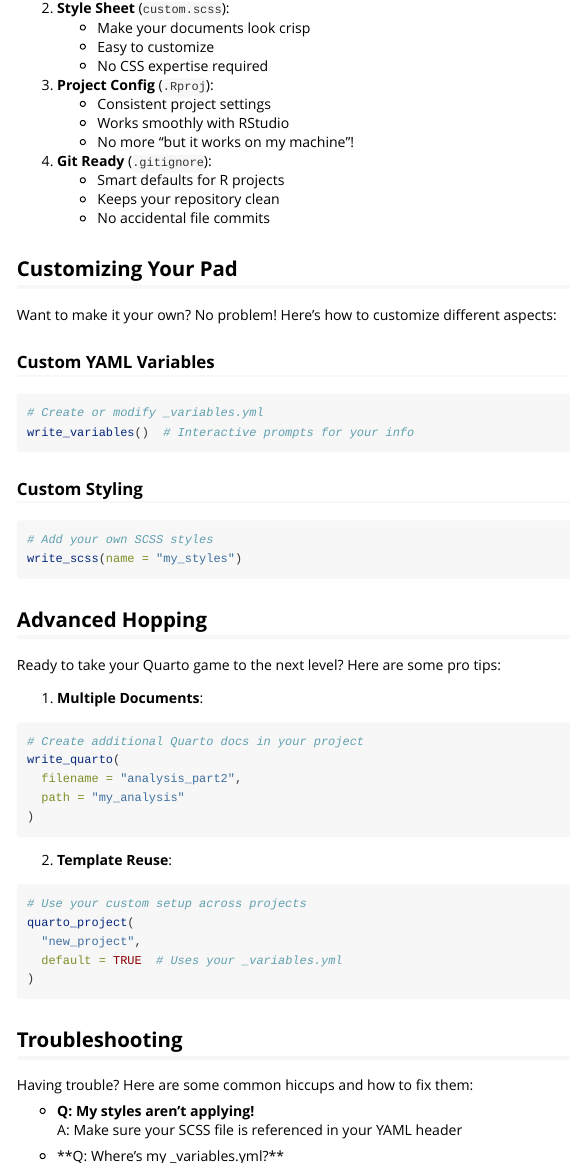
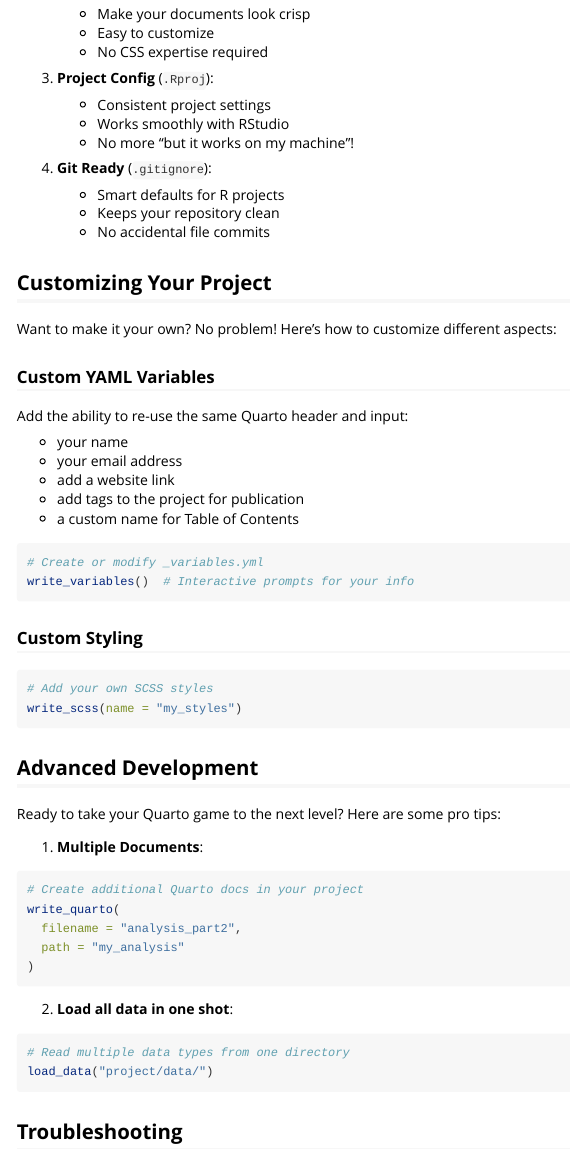
Before and after one commit to kyleGrealis/froggeR, an R Markdown document (vignettes/froggeR.Rmd): the page in a window 1100 px wide, from 780 px down before the commit and from 900 px down after it. Rendered offline with R 4.5, knitr and Pandoc, with nearby package versions.

Commit message:
updating README & vignettes

````diff
--- a/vignettes/froggeR.Rmd
+++ b/vignettes/froggeR.Rmd
@@ -50,30 +51,42 @@ Boom! 🎉 Just like that, you've got:
 When you create a project with `froggeR`, here's what you get (no flies included):
 
 1. **Quarto Document** (`my_analysis.qmd`):
+
    - Pre-configured YAML header
    - Clean, professional styling
    - Ready for your brilliant analysis!
 
 2. **Style Sheet** (`custom.scss`):
+
    - Make your documents look crisp
    - Easy to customize
    - No CSS expertise required
 
 3. **Project Config** (`.Rproj`):
+
    - Consistent project settings
    - Works smoothly with RStudio
    - No more "but it works on my machine"!
 
 4. **Git Ready** (`.gitignore`):
+
    - Smart defaults for R projects
    - Keeps your repository clean
    - No accidental file commits
 
-## Customizing Your Pad
+## Customizing Your Project
 
 Want to make it your own? No problem! Here's how to customize different aspects:
 
 ### Custom YAML Variables
+
+Add the ability to re-use the same Quarto header and input:
+
+- your name
+- your email address
+- add a website link
+- add tags to the project for publication
+- a custom name for Table of Contents
 
 ```r
 # Create or modify _variables.yml
@@ -87,7 +100,7 @@ write_variables()  # Interactive prompts for your info
 write_scss(name = "my_styles")
 ```
 
-## Advanced Hopping
+## Advanced Development
 
 Ready to take your Quarto game to the next level? Here are some pro tips:
 
@@ -100,13 +113,10 @@ write_quarto(
 )
 ```
 
-2. **Template Reuse**:
+2. **Load all data in one shot**:
 ```r
-# Use your custom setup across projects
-quarto_project(
-  "new_project",
-  default = TRUE  # Uses your _variables.yml
-)
+# Read multiple data types from one directory
+load_data("project/data/")
 ```
 
 ## Troubleshooting
````
Also changed, not shown: README.md, vignettes/froggeR.Rmd (4 more changed lines), 1 other file.
